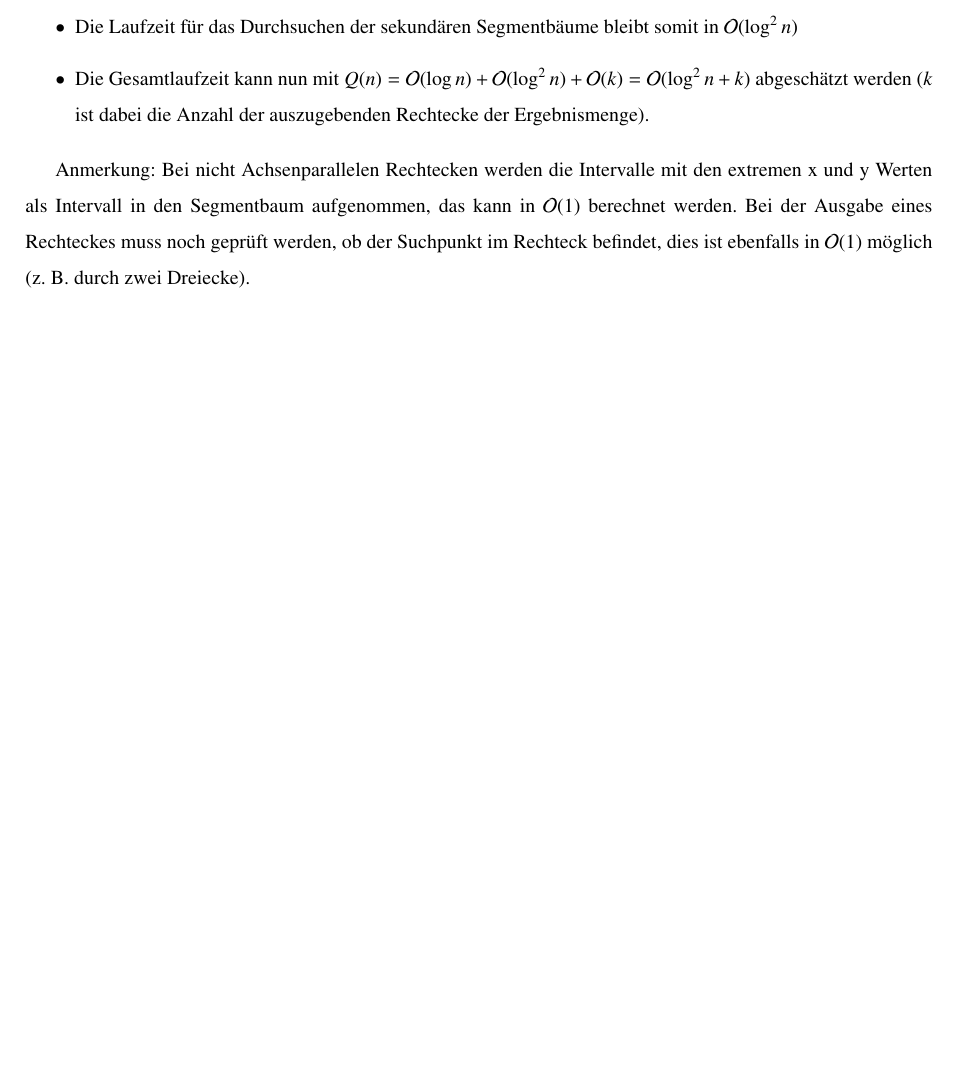
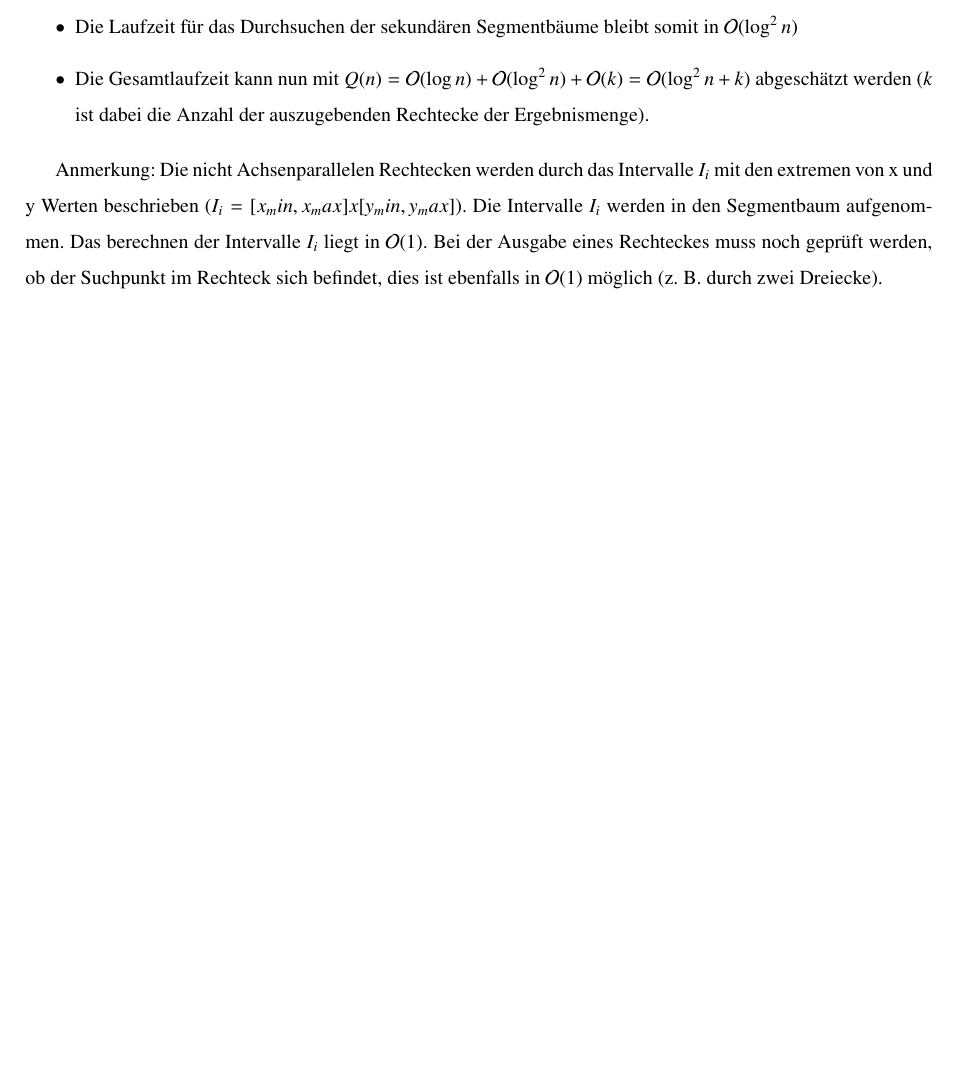
Before and after one commit to simonkoennecke/yagt, a LaTeX problem sheet (uebungen/blatt08/blatt08.tex): part of page 7 of 7, cut so that both start at the same text, the shorter picture padded with empty space. Compiled offline with pdfLaTeX.

Commit message:
nicht achsenparallele rechtecke

```diff
--- a/uebungen/blatt08/blatt08.tex
+++ b/uebungen/blatt08/blatt08.tex
@@ -396,6 +396,6 @@ Einfluss auf die Laufzeit.
 der Ergebnismenge).
 \end{itemize}
 
-Anmerkung: Bei nicht Achsenparallelen Rechtecken werden die Intervalle mit den extremen x und y Werten als Intervall in den Segmentbaum aufgenommen, das kann in $\mathcal{O}(1)$ berechnet werden. Bei der Ausgabe eines Rechteckes muss noch geprüft werden, ob der Suchpunkt im Rechteck befindet, dies ist ebenfalls in $\mathcal{O}(1)$ möglich (z. B. durch zwei Dreiecke).
+Anmerkung: Die nicht Achsenparallelen Rechtecken werden durch das Intervalle $I_i$ mit den extremen von x und y Werten beschrieben ($I_i = [x_min, x_max] x [y_min, y_max]$). Die Intervalle $I_i$ werden in den Segmentbaum aufgenommen. Das berechnen der Intervalle $I_i$ liegt in $\mathcal{O}(1)$. Bei der Ausgabe eines Rechteckes muss noch geprüft werden, ob der Suchpunkt im Rechteck sich befindet, dies ist ebenfalls in $\mathcal{O}(1)$ möglich (z. B. durch zwei Dreiecke).
 
 \end{document}
```
